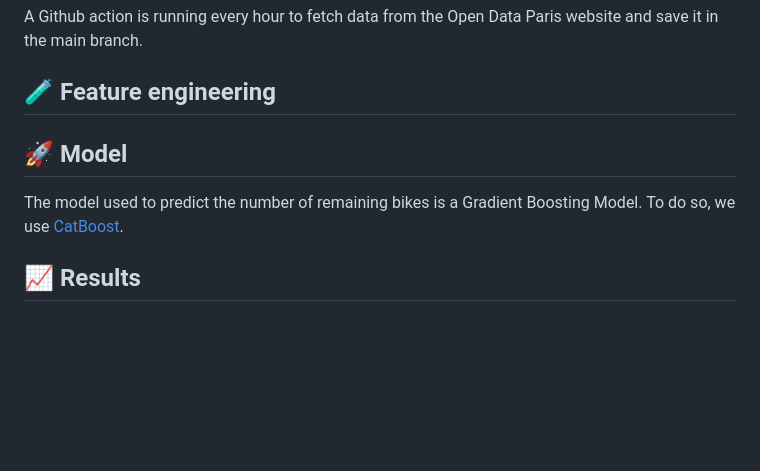
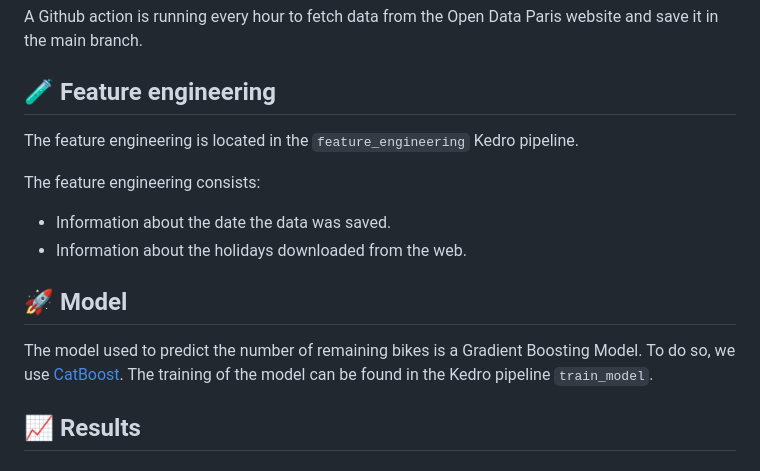
Before and after one commit to BWallyn/velib-prediction, a Markdown page: README.md, the part around the change. Drawn GitHub-style; blank space fills up the shorter version.

Commit message:
add info avout the feature engineering and model

```diff
--- a/README.md
+++ b/README.md
@@ -20,10 +20,17 @@ A Github action is running every hour to fetch data from the Open Data Paris web
 
 ## 🧪 Feature engineering
 
+The feature engineering is located in the `feature_engineering` Kedro pipeline.
+
+The feature engineering consists:
+- Information about the date the data was saved.
+- Information about the holidays downloaded from the web.
+
 
 ## 🚀 Model
 
 The model used to predict the number of remaining bikes is a Gradient Boosting Model. To do so, we use [CatBoost](https://catboost.ai).
+The training of the model can be found in the Kedro pipeline `train_model`.
 
 
 ## 📈 Results
```
